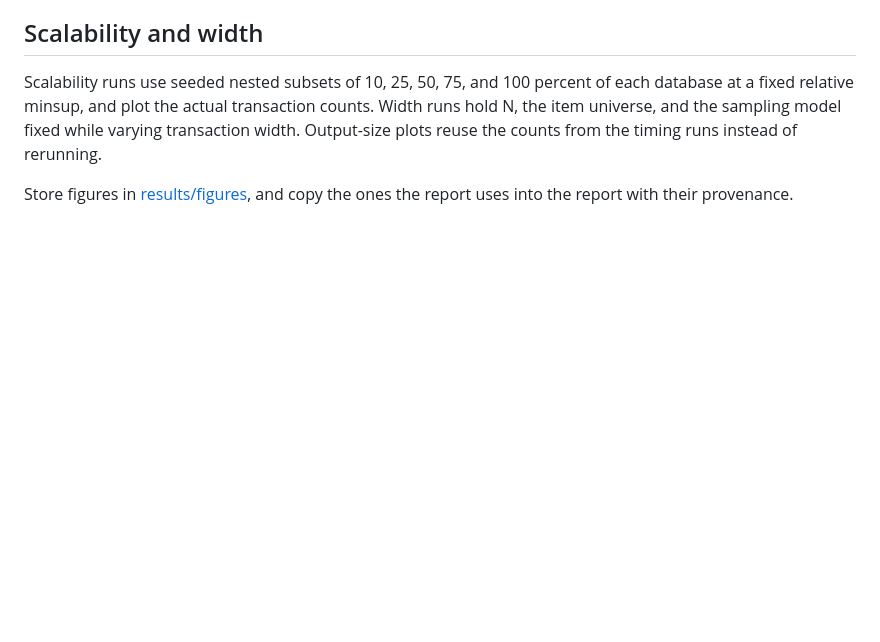
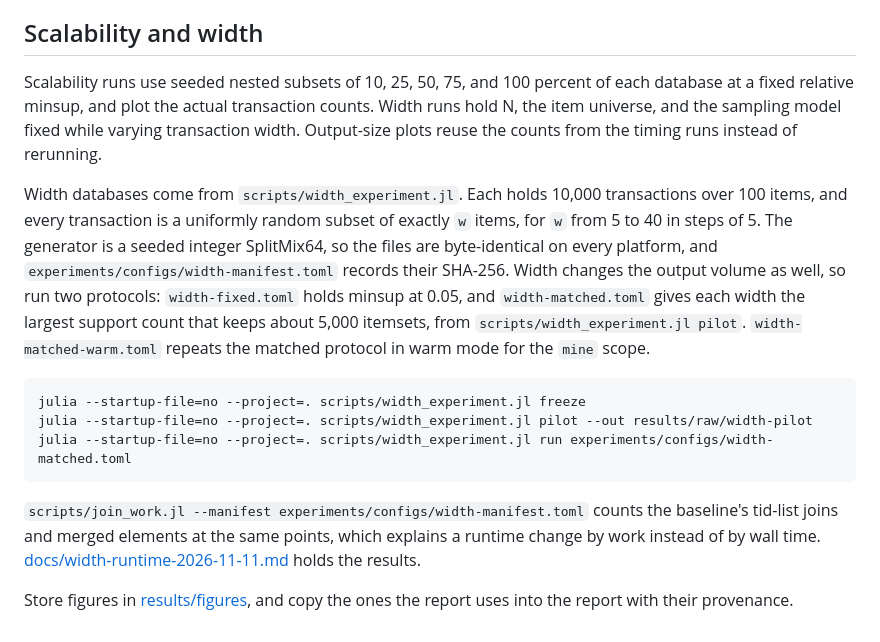
Before and after one commit to NgTHung/Itemset, a Markdown page: experiments/README.md, the part around the change. Rendered like a GitHub page; blank space fills up the shorter version.

````diff
--- a/experiments/README.md
+++ b/experiments/README.md
@@ -74,4 +74,14 @@ Compare complete itemset and support maps, not only itemset counts, because two
 
 Scalability runs use seeded nested subsets of 10, 25, 50, 75, and 100 percent of each database at a fixed relative minsup, and plot the actual transaction counts. Width runs hold N, the item universe, and the sampling model fixed while varying transaction width. Output-size plots reuse the counts from the timing runs instead of rerunning.
 
+Width databases come from `scripts/width_experiment.jl`. Each holds 10,000 transactions over 100 items, and every transaction is a uniformly random subset of exactly `w` items, for `w` from 5 to 40 in steps of 5. The generator is a seeded integer SplitMix64, so the files are byte-identical on every platform, and `experiments/configs/width-manifest.toml` records their SHA-256. Width changes the output volume as well, so run two protocols: `width-fixed.toml` holds minsup at 0.05, and `width-matched.toml` gives each width the largest support count that keeps about 5,000 itemsets, from `scripts/width_experiment.jl pilot`. `width-matched-warm.toml` repeats the matched protocol in warm mode for the `mine` scope.
+
+```sh
+julia --startup-file=no --project=. scripts/width_experiment.jl freeze
+julia --startup-file=no --project=. scripts/width_experiment.jl pilot --out results/raw/width-pilot
+julia --startup-file=no --project=. scripts/width_experiment.jl run experiments/configs/width-matched.toml
+```
+
+`scripts/join_work.jl --manifest experiments/configs/width-manifest.toml` counts the baseline's tid-list joins and merged elements at the same points, which explains a runtime change by work instead of by wall time. [docs/width-runtime-2026-11-11.md](../docs/width-runtime-2026-11-11.md) holds the results.
+
 Store figures in [results/figures](../results/figures/README.md), and copy the ones the report uses into the report with their provenance.
````
Also changed, not shown: docs/width-runtime-2026-11-11.md (added, +118 -0 lines).
